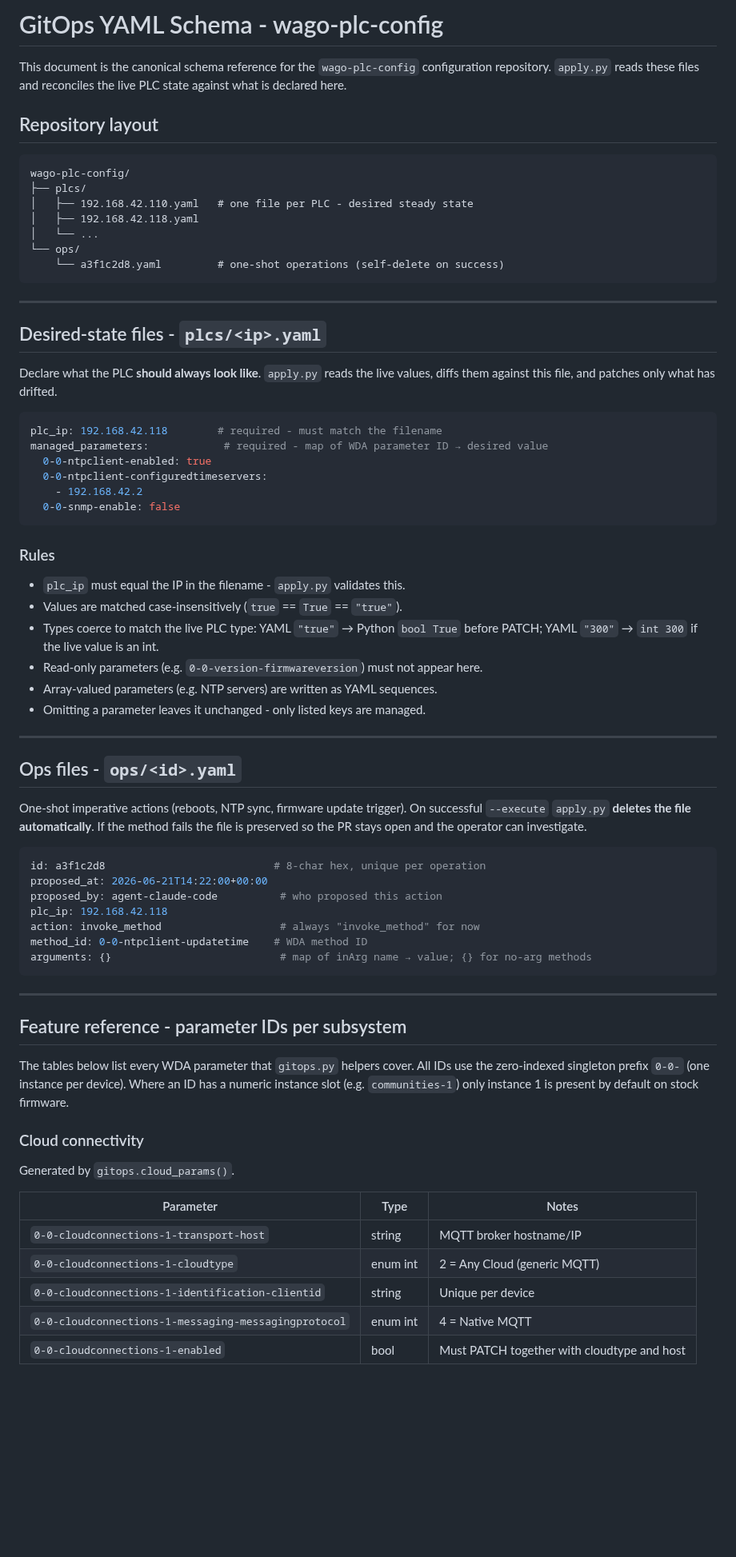
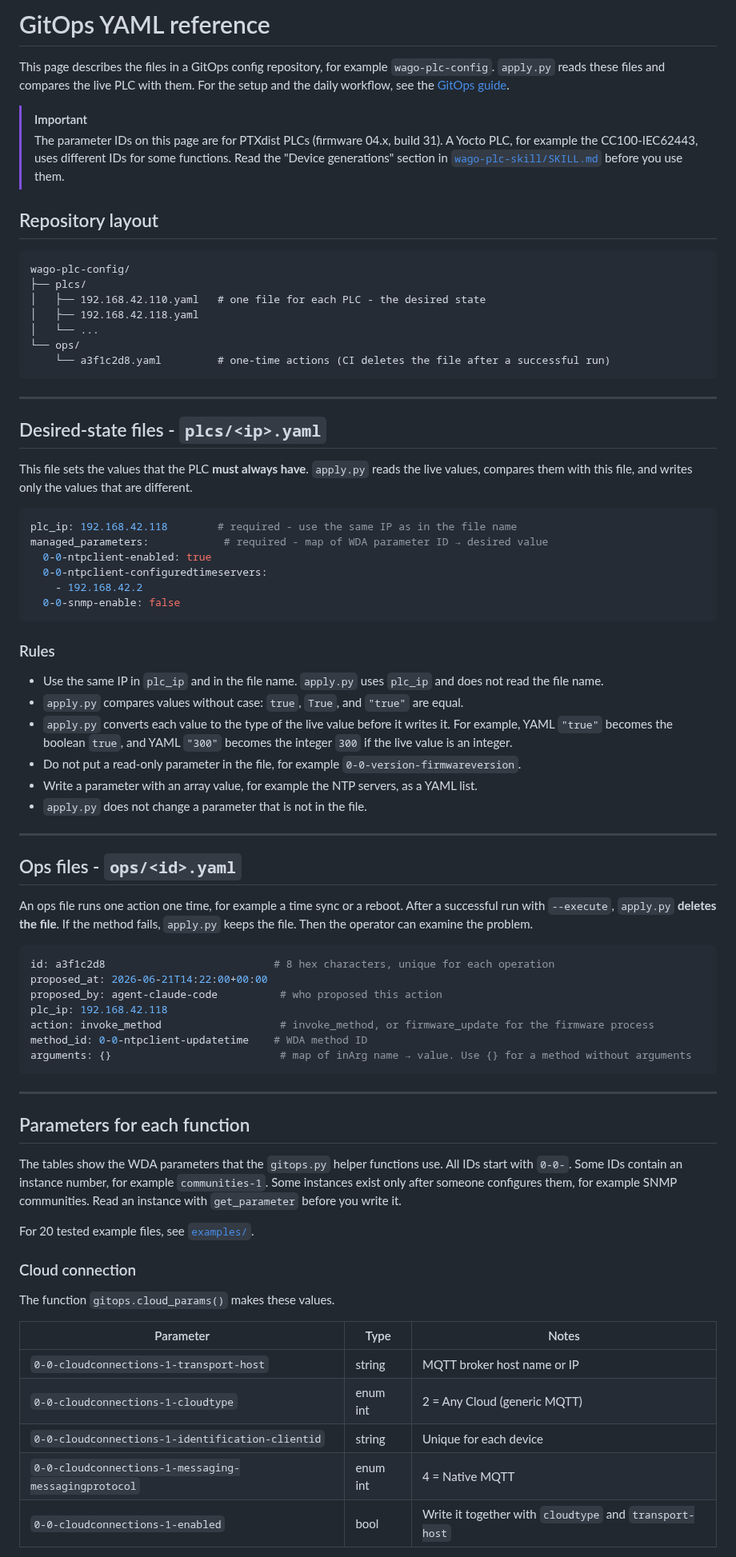
Before and after one commit to WagoAlex/wago-plc-mcp-server, a Markdown page: docs/gitops/reference.md, the part around one of its changes. Shown at 80% size. Rendered like a GitHub page; blank space fills up the shorter version.

````diff
--- a/docs/gitops/reference.md
+++ b/docs/gitops/reference.md
@@ -1,30 +1,35 @@
-# GitOps YAML Schema - wago-plc-config
+# GitOps YAML reference
 
-This document is the canonical schema reference for the `wago-plc-config`
-configuration repository. `apply.py` reads these files and reconciles the
-live PLC state against what is declared here.
+This page describes the files in a GitOps config repository, for example `wago-plc-config`.
+`apply.py` reads these files and compares the live PLC with them.
+For the setup and the daily workflow, see the [GitOps guide](README.md).
+
+> [!IMPORTANT]
+> The parameter IDs on this page are for PTXdist PLCs (firmware 04.x, build 31).
+> A Yocto PLC, for example the CC100-IEC62443, uses different IDs for some functions.
+> Read the "Device generations" section in [`wago-plc-skill/SKILL.md`](../../wago-plc-skill/SKILL.md) before you use them.
 
 ## Repository layout
 
 ```
 wago-plc-config/
 ├── plcs/
-│   ├── 192.168.42.110.yaml   # one file per PLC - desired steady state
+│   ├── 192.168.42.110.yaml   # one file for each PLC - the desired state
 │   ├── 192.168.42.118.yaml
 │   └── ...
 └── ops/
-    └── a3f1c2d8.yaml         # one-shot operations (self-delete on success)
+    └── a3f1c2d8.yaml         # one-time actions (CI deletes the file after a successful run)
 ```
 
 ---
 
 ## Desired-state files - `plcs/<ip>.yaml`
 
-Declare what the PLC **should always look like**. `apply.py` reads the live
-values, diffs them against this file, and patches only what has drifted.
+This file sets the values that the PLC **must always have**.
+`apply.py` reads the live values, compares them with this file, and writes only the values that are different.
 
 ```yaml
-plc_ip: 192.168.42.118        # required - must match the filename
+plc_ip: 192.168.42.118        # required - use the same IP as in the file name
 managed_parameters:            # required - map of WDA parameter ID → desired value
   0-0-ntpclient-enabled: true
   0-0-ntpclient-configuredtimeservers:
@@ -34,51 +39,50 @@ managed_parameters:            # required - map of WDA parameter ID → desired
 
 ### Rules
 
-- `plc_ip` must equal the IP in the filename - `apply.py` validates this.
-- Values are matched case-insensitively (`true` == `True` == `"true"`).
-- Types coerce to match the live PLC type: YAML `"true"` → Python `bool True`
-  before PATCH; YAML `"300"` → `int 300` if the live value is an int.
-- Read-only parameters (e.g. `0-0-version-firmwareversion`) must not appear here.
-- Array-valued parameters (e.g. NTP servers) are written as YAML sequences.
-- Omitting a parameter leaves it unchanged - only listed keys are managed.
+- Use the same IP in `plc_ip` and in the file name. `apply.py` uses `plc_ip` and does not read the file name.
+- `apply.py` compares values without case: `true`, `True`, and `"true"` are equal.
+- `apply.py` converts each value to the type of the live value before it writes it. For example, YAML `"true"` becomes the boolean `true`, and YAML `"300"` becomes the integer `300` if the live value is an integer.
+- Do not put a read-only parameter in the file, for example `0-0-version-firmwareversion`.
+- Write a parameter with an array value, for example the NTP servers, as a YAML list.
+- `apply.py` does not change a parameter that is not in the file.
 
 ---
 
 ## Ops files - `ops/<id>.yaml`
 
-One-shot imperative actions (reboots, NTP sync, firmware update trigger).
-On successful `--execute` `apply.py` **deletes the file automatically**.
-If the method fails the file is preserved so the PR stays open and the
-operator can investigate.
+An ops file runs one action one time, for example a time sync or a reboot.
+After a successful run with `--execute`, `apply.py` **deletes the file**.
+If the method fails, `apply.py` keeps the file. Then the operator can examine the problem.
 
 ```yaml
-id: a3f1c2d8                           # 8-char hex, unique per operation
+id: a3f1c2d8                           # 8 hex characters, unique for each operation
 proposed_at: 2026-06-21T14:22:00+00:00
 proposed_by: agent-claude-code          # who proposed this action
 plc_ip: 192.168.42.118
-action: invoke_method                   # always "invoke_method" for now
+action: invoke_method                   # invoke_method, or firmware_update for the firmware process
 method_id: 0-0-ntpclient-updatetime    # WDA method ID
-arguments: {}                           # map of inArg name → value; {} for no-arg methods
+arguments: {}                           # map of inArg name → value. Use {} for a method without arguments
 ```
 
 ---
 
-## Feature reference - parameter IDs per subsystem
+## Parameters for each function
 
-The tables below list every WDA parameter that `gitops.py` helpers cover.
-All IDs use the zero-indexed singleton prefix `0-0-` (one instance per
-device). Where an ID has a numeric instance slot (e.g. `communities-1`) only
-instance 1 is present by default on stock firmware.
+The tables show the WDA parameters that the `gitops.py` helper functions use.
+All IDs start with `0-0-`. Some IDs contain an instance number, for example `communities-1`.
+Some instances exist only after someone configures them, for example SNMP communities. Read an instance with `get_parameter` before you write it.
 
-### Cloud connectivity
+For 20 tested example files, see [`examples/`](examples/README.md).
 
-Generated by `gitops.cloud_params()`.
+### Cloud connection
+
+The function `gitops.cloud_params()` makes these values.
 
 | Parameter | Type | Notes |
 |-----------|------|-------|
-| `0-0-cloudconnections-1-transport-host` | string | MQTT broker hostname/IP |
+| `0-0-cloudconnections-1-transport-host` | string | MQTT broker host name or IP |
 | `0-0-cloudconnections-1-cloudtype` | enum int | 2 = Any Cloud (generic MQTT) |
-| `0-0-cloudconnections-1-identification-clientid` | string | Unique per device |
+| `0-0-cloudconnections-1-identification-clientid` | string | Unique for each device |
 | `0-0-cloudconnections-1-messaging-messagingprotocol` | enum int | 4 = Native MQTT |
-| `0-0-cloudconnections-1-enabled` | bool | Must PATCH together with cloudtype and host |
+| `0-0-cloudconnections-1-enabled` | bool | Write it together with `cloudtype` and `transport-host` |
 
````
Also changed, not shown: other parts of docs/gitops/reference.md (+114 -143 lines).
